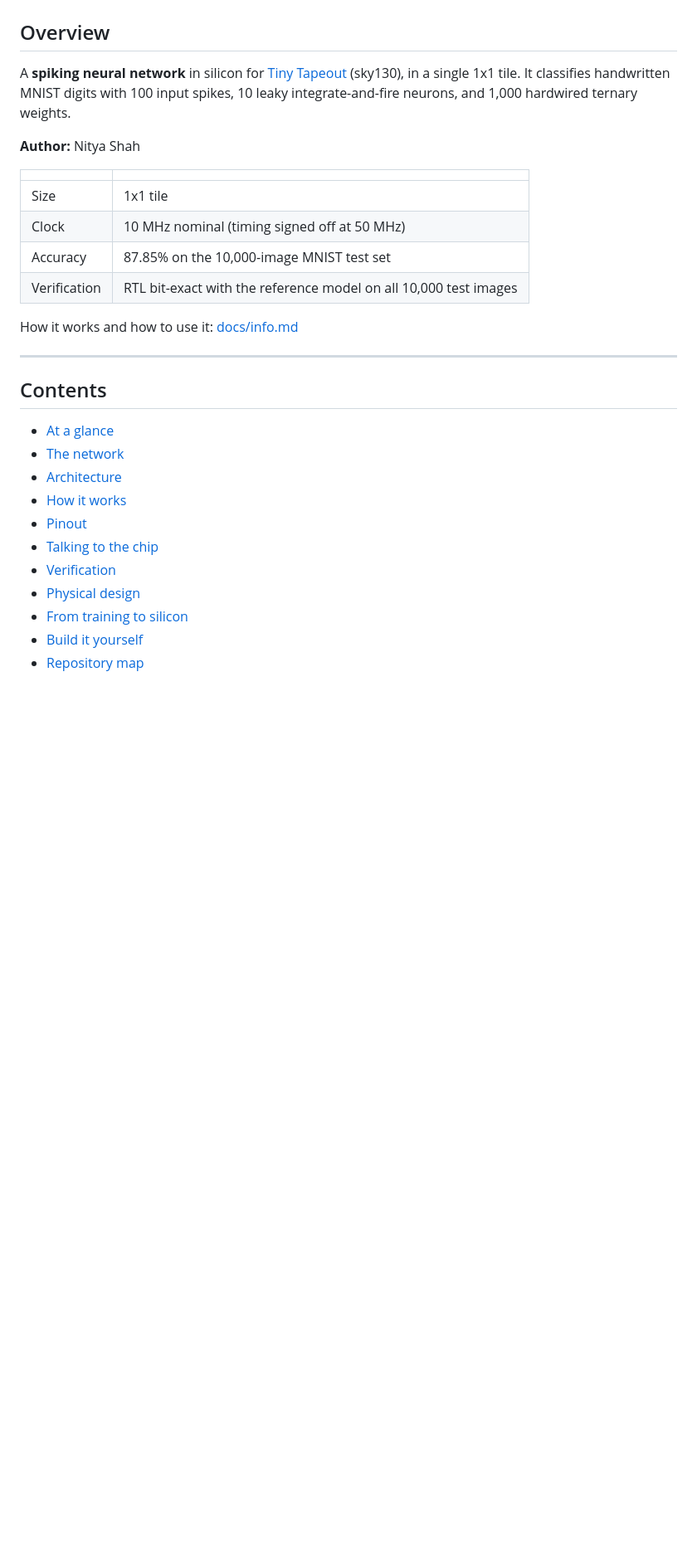
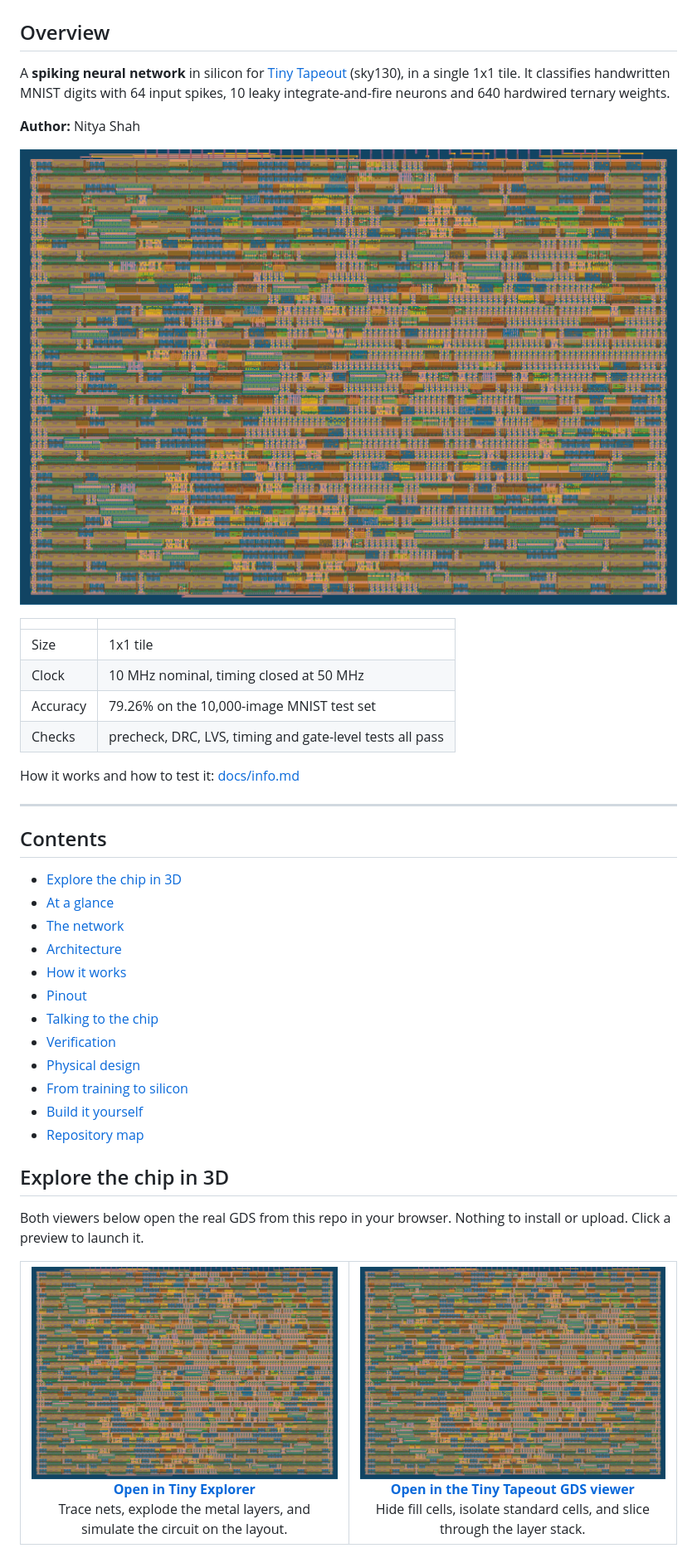
Before and after one commit to nityashah1811/tt-snn-mnist, a Markdown page: README.md, the part around one of its changes. Shown at 83% size. GitHub-like rendering; pictures changed too: gds/layout.png (added); blank space fills up the shorter version.

```diff
--- a/README.md
+++ b/README.md
@@ -4,23 +4,26 @@
 
 ## Overview
 
-A **spiking neural network** in silicon for [Tiny Tapeout](https://tinytapeout.com) (sky130), in a single 1x1 tile. It classifies handwritten MNIST digits with 100 input spikes, 10 leaky integrate-and-fire neurons, and 1,000 hardwired ternary weights.
+A **spiking neural network** in silicon for [Tiny Tapeout](https://tinytapeout.com) (sky130), in a single 1x1 tile. It classifies handwritten MNIST digits with 64 input spikes, 10 leaky integrate-and-fire neurons and 640 hardwired ternary weights.
 
 **Author:** Nitya Shah
+
+![Layout](gds/layout.png)
 
 | | |
 |---|---|
 | Size | 1x1 tile |
-| Clock | 10 MHz nominal (timing signed off at 50 MHz) |
-| Accuracy | 87.85% on the 10,000-image MNIST test set |
-| Verification | RTL bit-exact with the reference model on all 10,000 test images |
+| Clock | 10 MHz nominal, timing closed at 50 MHz |
+| Accuracy | 79.26% on the 10,000-image MNIST test set |
+| Checks | precheck, DRC, LVS, timing and gate-level tests all pass |
 
-How it works and how to use it: [docs/info.md](docs/info.md)
+How it works and how to test it: [docs/info.md](docs/info.md)
 
 ---
 
 ## Contents
 
+- [Explore the chip in 3D](#explore-the-chip-in-3d)
 - [At a glance](#at-a-glance)
 - [The network](#the-network)
 - [Architecture](#architecture)
@@ -33,3 +36,26 @@ How it works and how to use it: [docs/info.md](docs/info.md)
 - [Build it yourself](#build-it-yourself)
 - [Repository map](#repository-map)
 
+## Explore the chip in 3D
+
+Both viewers below open the real GDS from this repo in your browser. Nothing to install or upload. Click a preview to launch it.
+
+<table>
+<tr>
+<td width="50%" align="center">
+<a href="https://znah.net/tiny_explorer/viewer.html?file=https%3A%2F%2Fraw.githubusercontent.com%2Fnityashah1811%2Ftt-snn-mnist%2Fmain%2Fgds%2Ftt_um_nityashah1811_snn_mnist.gds&pdk=sky130A"><img src="gds/layout.png" alt="The design in Tiny Explorer"></a>
+<br>
+<b><a href="https://znah.net/tiny_explorer/viewer.html?file=https%3A%2F%2Fraw.githubusercontent.com%2Fnityashah1811%2Ftt-snn-mnist%2Fmain%2Fgds%2Ftt_um_nityashah1811_snn_mnist.gds&pdk=sky130A">Open in Tiny Explorer</a></b>
+<br>
+Trace nets, explode the metal layers, and simulate the circuit on the layout.
+</td>
+<td width="50%" align="center">
+<a href="https://nityashah1811.github.io/tt-snn-mnist/"><img src="gds/layout.png" alt="The design in the Tiny Tapeout GDS viewer"></a>
+<br>
+<b><a href="https://nityashah1811.github.io/tt-snn-mnist/">Open in the Tiny Tapeout GDS viewer</a></b>
+<br>
+Hide fill cells, isolate standard cells, and slice through the layer stack.
+</td>
+</tr>
+</table>
+
```
Also changed, not shown: other parts of README.md (+144 -63 lines), gds/precheck_results.md (added, +23 -0 lines), model/README.md (+11 -8 lines), 4 other files.
